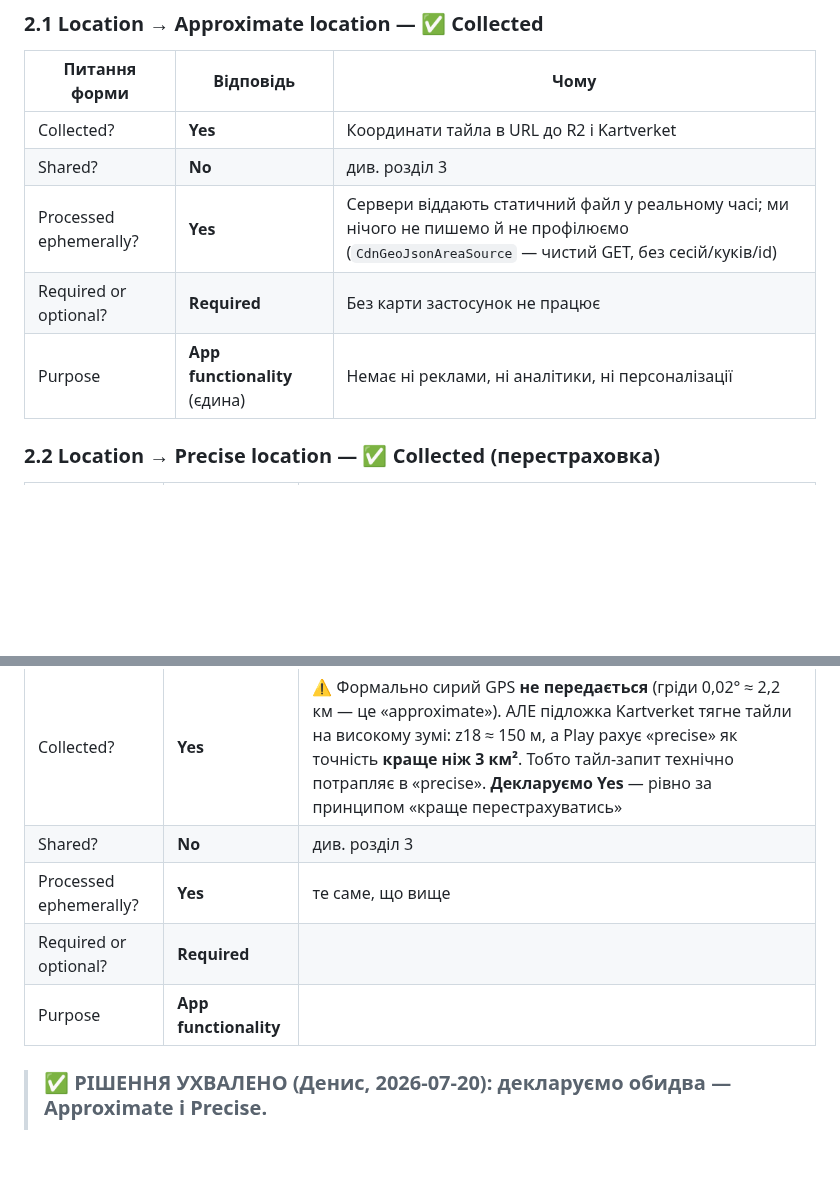
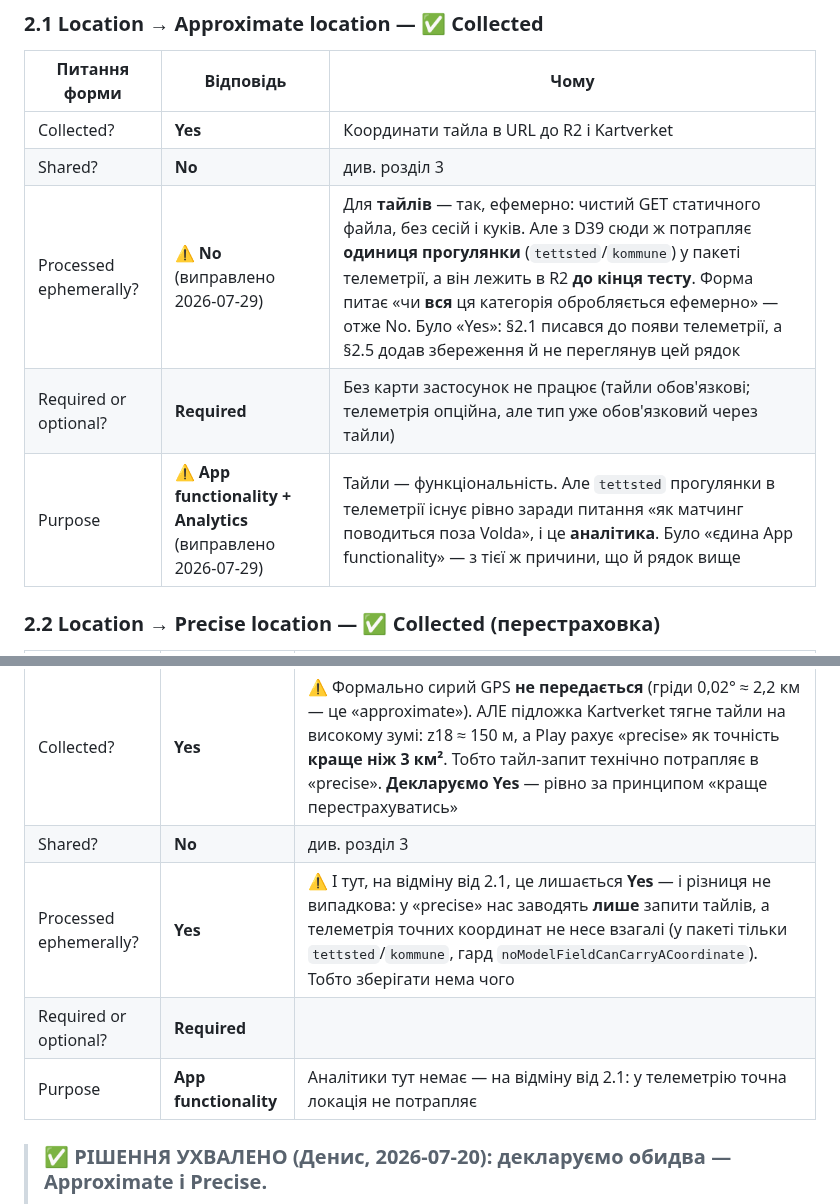
Before and after one commit to semden-info/streif-docs, a Markdown page: docs/play-data-safety.md, 2 parts joined by grey strips. Rendered like a GitHub page; blank space fills up the shorter version.

Commit message:
docs: §2.1 казав «локація ефемерна» — телеметрія зробила це неправдою
Знайдено при заповненні кроку «Використання й обробка» в Play Console.

§2.1 писався до D39 і відповідав за тайли: чистий GET статичного файла, нічого не
зберігаємо → ephemeral Yes, purpose лише App functionality. Але §2.5 додав до цієї
ж категорії ОДИНИЦЮ ПРОГУЛЯНКИ (tettsted/kommune) у пакеті телеметрії, а пакети
лежать в R2 до кінця тесту — і рядок у 2.1 ніхто не переглянув.

Форма питає «чи ВСЯ ця категорія обробляється ефемерно», тож для Approximate:
ephemeral → No, purpose → App functionality + Analytics (tettsted існує рівно
заради питання «як матчинг поводиться поза Volda»).

Для Precise усе лишається як було, і різниця не випадкова: у «precise» нас
заводять лише запити тайлів, а точних координат телеметрія не несе взагалі —
це закрито гардом noModelFieldCanCarryACoordinate. Різницю виписано в обох
рядках, щоб наступного разу вона не читалась як недогляд.

Co-Authored-By: Claude Opus 5 <noreply@anthropic.com>

```diff
--- a/docs/play-data-safety.md
+++ b/docs/play-data-safety.md
@@ -49,9 +49,9 @@ user's device»**. Запит тайла `area_{la}_{lo}.geojson` (`CdnGeoJsonAr
 |---|---|---|
 | Collected? | **Yes** | Координати тайла в URL до R2 і Kartverket |
 | Shared? | **No** | див. розділ 3 |
-| Processed ephemerally? | **Yes** | Сервери віддають статичний файл у реальному часі; ми нічого не пишемо й не профілюємо (`CdnGeoJsonAreaSource` — чистий GET, без сесій/куків/id) |
-| Required or optional? | **Required** | Без карти застосунок не працює |
-| Purpose | **App functionality** (єдина) | Немає ні реклами, ні аналітики, ні персоналізації |
+| Processed ephemerally? | ⚠️ **No** (виправлено 2026-07-29) | Для **тайлів** — так, ефемерно: чистий GET статичного файла, без сесій і куків. Але з D39 сюди ж потрапляє **одиниця прогулянки** (`tettsted`/`kommune`) у пакеті телеметрії, а він лежить в R2 **до кінця тесту**. Форма питає «чи **вся** ця категорія обробляється ефемерно» — отже No. Було «Yes»: §2.1 писався до появи телеметрії, а §2.5 додав збереження й не переглянув цей рядок |
+| Required or optional? | **Required** | Без карти застосунок не працює (тайли обов'язкові; телеметрія опційна, але тип уже обов'язковий через тайли) |
+| Purpose | ⚠️ **App functionality + Analytics** (виправлено 2026-07-29) | Тайли — функціональність. Але `tettsted` прогулянки в телеметрії існує рівно заради питання «як матчинг поводиться поза Volda», і це **аналітика**. Було «єдина App functionality» — з тієї ж причини, що й рядок вище |
 
 ### 2.2 Location → **Precise location** — ✅ Collected (перестраховка)
 
@@ -59,9 +59,9 @@ user's device»**. Запит тайла `area_{la}_{lo}.geojson` (`CdnGeoJsonAr
 |---|---|---|
 | Collected? | **Yes** | ⚠️ Формально сирий GPS **не передається** (гріди 0,02° ≈ 2,2 км — це «approximate»). АЛЕ підложка Kartverket тягне тайли на високому зумі: z18 ≈ 150 м, а Play рахує «precise» як точність **краще ніж 3 км²**. Тобто тайл-запит технічно потрапляє в «precise». **Декларуємо Yes** — рівно за принципом «краще перестрахуватись» |
 | Shared? | **No** | див. розділ 3 |
-| Processed ephemerally? | **Yes** | те саме, що вище |
+| Processed ephemerally? | **Yes** | ⚠️ І тут, на відміну від 2.1, це лишається **Yes** — і різниця не випадкова: у «precise» нас заводять **лише** запити тайлів, а телеметрія точних координат не несе взагалі (у пакеті тільки `tettsted`/`kommune`, гард `noModelFieldCanCarryACoordinate`). Тобто зберігати нема чого |
 | Required or optional? | **Required** | |
-| Purpose | **App functionality** | |
+| Purpose | **App functionality** | Аналітики тут немає — на відміну від 2.1: у телеметрію точна локація не потрапляє |
 
 > ### ✅ РІШЕННЯ УХВАЛЕНО (Денис, 2026-07-20): декларуємо **обидва** — Approximate **і** Precise.
 >
```
